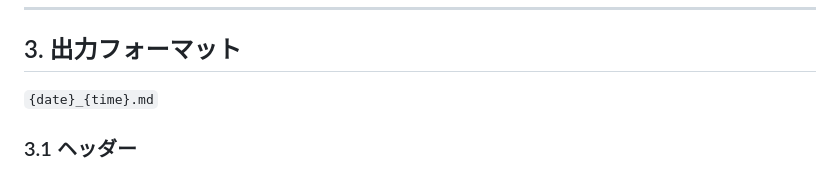
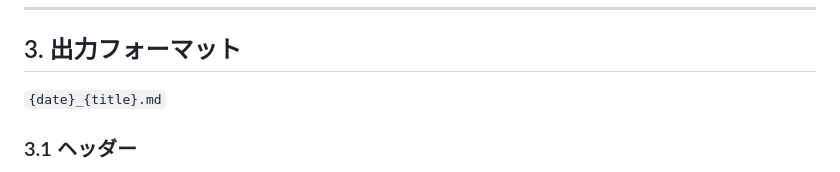
Before and after one commit to ringlyra/web-summary, a Markdown page: README.md, the part around the change. Rendered like a GitHub page.

```diff
--- a/README.md
+++ b/README.md
@@ -28,7 +28,7 @@ repo-root
 ---
 
 ## 3. 出力フォーマット
-`{date}_{time}.md`
+`{date}_{title}.md`
 
 ### 3.1 ヘッダー
 
```
